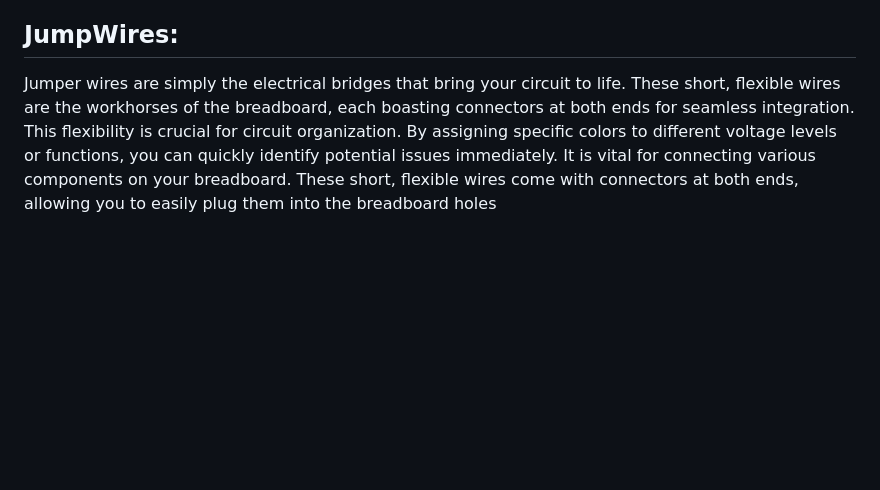
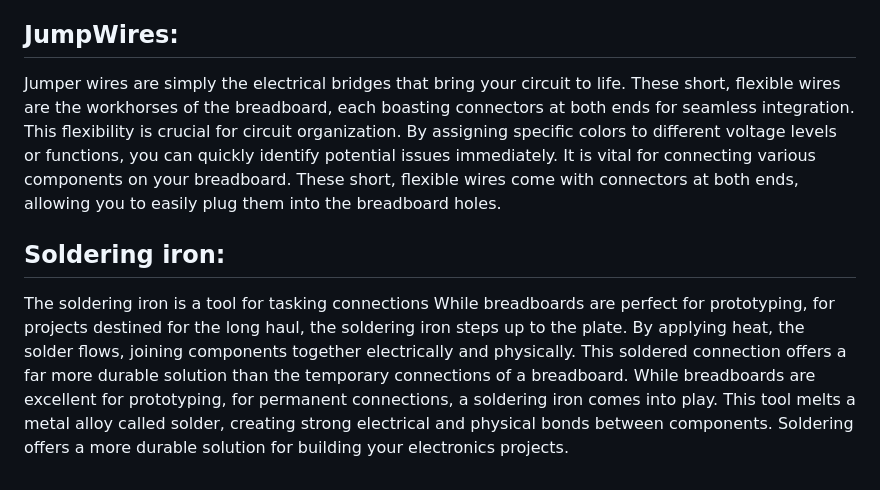
Before and after one commit to Lawani-EJ/Magic_mouse, a Markdown page: README.md, the part around the change. GitHub-like rendering; blank space fills up the shorter version.

```diff
--- a/README.md
+++ b/README.md
@@ -55,7 +55,12 @@ A laptop serves as the command center for your Arduino adventures. It houses the
 - With the breadboard as your canvas, bringing your ideas to life becomes a breeze, allowing you to test, build, and refine your electronics projects with ease.
 
 ## JumpWires:
-Jumper wires are simply the electrical bridges that bring your circuit to life. These short, flexible wires are the workhorses of the breadboard, each boasting connectors at both ends for seamless integration. This flexibility is crucial for circuit organization. By assigning specific colors to different voltage levels or functions, you can quickly identify potential issues immediately. It is vital for connecting various components on your breadboard. These short, flexible wires come with connectors at both ends, allowing you to easily plug them into the breadboard holes
+Jumper wires are simply the electrical bridges that bring your circuit to life. These short, flexible wires are the workhorses of the breadboard, each boasting connectors at both ends for seamless integration. This flexibility is crucial for circuit organization. By assigning specific colors to different voltage levels or functions, you can quickly identify potential issues immediately. It is vital for connecting various components on your breadboard. These short, flexible wires come with connectors at both ends, allowing you to easily plug them into the breadboard holes.
+
+## Soldering iron:
+The soldering iron is a tool for tasking connections While breadboards are perfect for prototyping, for projects destined for the long haul, the soldering iron steps up to the plate. By applying heat, the solder flows, joining components together electrically and physically. This soldered connection offers a far more durable solution than the temporary connections of a breadboard.
+While breadboards are excellent for prototyping, for permanent connections, a soldering iron comes into play. This tool melts a metal alloy called solder, creating strong electrical and physical bonds between components. Soldering offers a more durable solution for building your electronics projects.
+
 
 <!--
 ## Included Features
```
